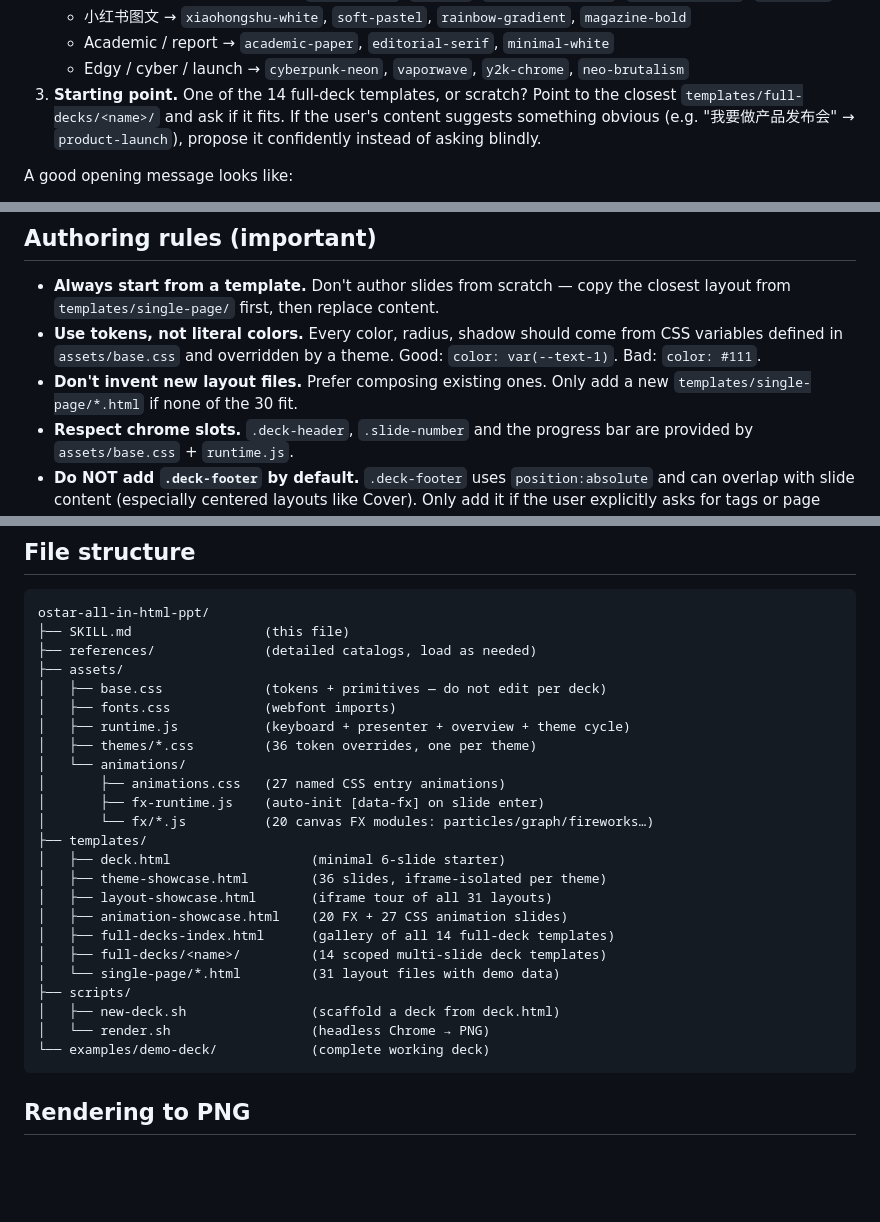
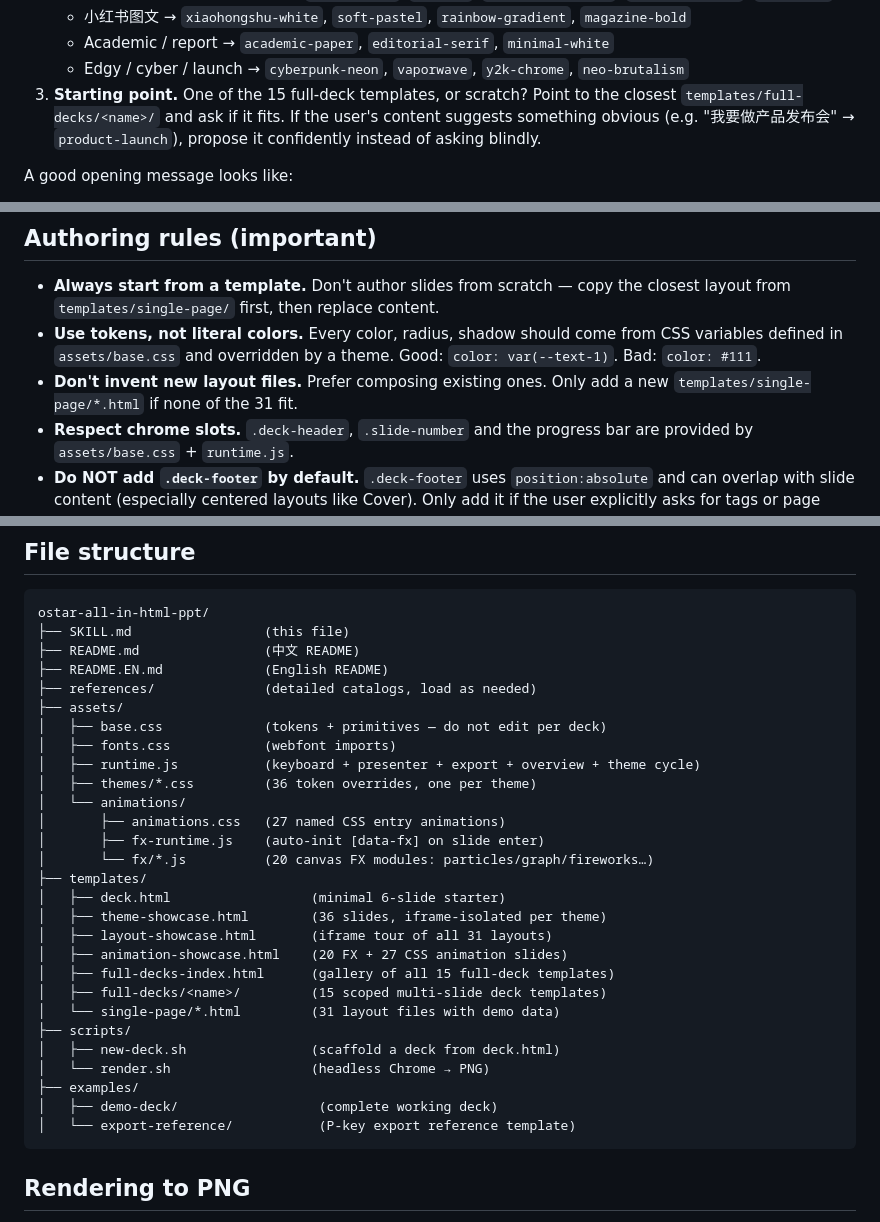
Before and after one commit to ostar999/ostar-all-in-html-ppt, a Markdown page: SKILL.md, 3 parts joined by grey strips. Rendered like a GitHub page; blank space fills up the shorter version.

Commit message:
docs: fix outdated numbers, license, and file structure in SKILL.md
- 14→15 full-deck templates (3 places)
- 30→31 layouts
- runtime.js desc: add export
- license: lewis→ostar999
- file structure: add READMEs and examples/export-reference

````diff
--- a/SKILL.md
+++ b/SKILL.md
@@ -78,7 +78,7 @@ tasteful default and confirm.
    - Academic / report → `academic-paper`, `editorial-serif`, `minimal-white`
    - Edgy / cyber / launch → `cyberpunk-neon`, `vaporwave`, `y2k-chrome`,
      `neo-brutalism`
-3. **Starting point.** One of the 14 full-deck templates, or scratch? Point
+3. **Starting point.** One of the 15 full-deck templates, or scratch? Point
    to the closest `templates/full-decks/<name>/` and ask if it fits. If the
    user's content suggests something obvious (e.g. "我要做产品发布会" →
    `product-launch`), propose it confidently instead of asking blindly.
@@ -130,7 +130,7 @@ Only after those are clear, scaffold the deck and start writing.
   from CSS variables defined in `assets/base.css` and overridden by a theme.
   Good: `color: var(--text-1)`. Bad: `color: #111`.
 - **Don't invent new layout files.** Prefer composing existing ones. Only add
-  a new `templates/single-page/*.html` if none of the 30 fit.
+  a new `templates/single-page/*.html` if none of the 31 fit.
 - **Respect chrome slots.** `.deck-header`, `.slide-number` and the progress
   bar are provided by `assets/base.css` + `runtime.js`.
 - **Do NOT add `.deck-footer` by default.** `.deck-footer` uses `position:absolute`
@@ -173,11 +173,13 @@ Chinese + English deck, and how to export.
 ```
 ostar-all-in-html-ppt/
 ├── SKILL.md                 (this file)
+├── README.md                (中文 README)
+├── README.EN.md             (English README)
 ├── references/              (detailed catalogs, load as needed)
 ├── assets/
 │   ├── base.css             (tokens + primitives — do not edit per deck)
 │   ├── fonts.css            (webfont imports)
-│   ├── runtime.js           (keyboard + presenter + overview + theme cycle)
+│   ├── runtime.js           (keyboard + presenter + export + overview + theme cycle)
 │   ├── themes/*.css         (36 token overrides, one per theme)
 │   └── animations/
 │       ├── animations.css   (27 named CSS entry animations)
@@ -188,13 +190,15 @@ ostar-all-in-html-ppt/
 │   ├── theme-showcase.html        (36 slides, iframe-isolated per theme)
 │   ├── layout-showcase.html       (iframe tour of all 31 layouts)
 │   ├── animation-showcase.html    (20 FX + 27 CSS animation slides)
-│   ├── full-decks-index.html      (gallery of all 14 full-deck templates)
-│   ├── full-decks/<name>/         (14 scoped multi-slide deck templates)
+│   ├── full-decks-index.html      (gallery of all 15 full-deck templates)
+│   ├── full-decks/<name>/         (15 scoped multi-slide deck templates)
 │   └── single-page/*.html         (31 layout files with demo data)
 ├── scripts/
 │   ├── new-deck.sh                (scaffold a deck from deck.html)
 │   └── render.sh                  (headless Chrome → PNG)
-└── examples/demo-deck/            (complete working deck)
+├── examples/
+│   ├── demo-deck/                  (complete working deck)
+│   └── export-reference/           (P-key export reference template)
 ```
 
 ## Rendering to PNG
````
Also changed, not shown: other parts of SKILL.md (+1 -1 lines).
